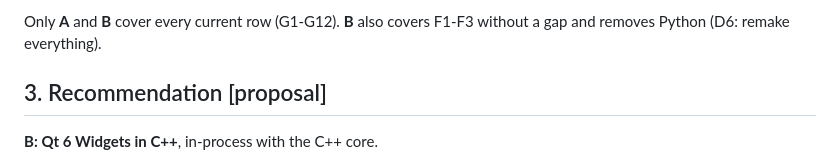
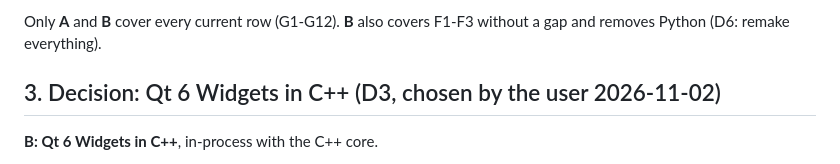
Before and after one commit to Xydra01/AquilaAI, a Markdown page: docs/recon/GUI_EVALUATION.md, the part around the change. GitHub-like rendering.

```diff
--- a/docs/recon/GUI_EVALUATION.md
+++ b/docs/recon/GUI_EVALUATION.md
@@ -64,7 +64,7 @@ Requested additions:
 
 Only **A** and **B** cover every current row (G1-G12). **B** also covers F1-F3 without a gap and removes Python (D6: remake everything).
 
-## 3. Recommendation [proposal]
+## 3. Decision: Qt 6 Widgets in C++ (D3, chosen by the user 2026-11-02)
 
 **B: Qt 6 Widgets in C++**, in-process with the C++ core.
 
```
Also changed, not shown: docs/recon/RECON_MAP.md (+8 -7 lines).
